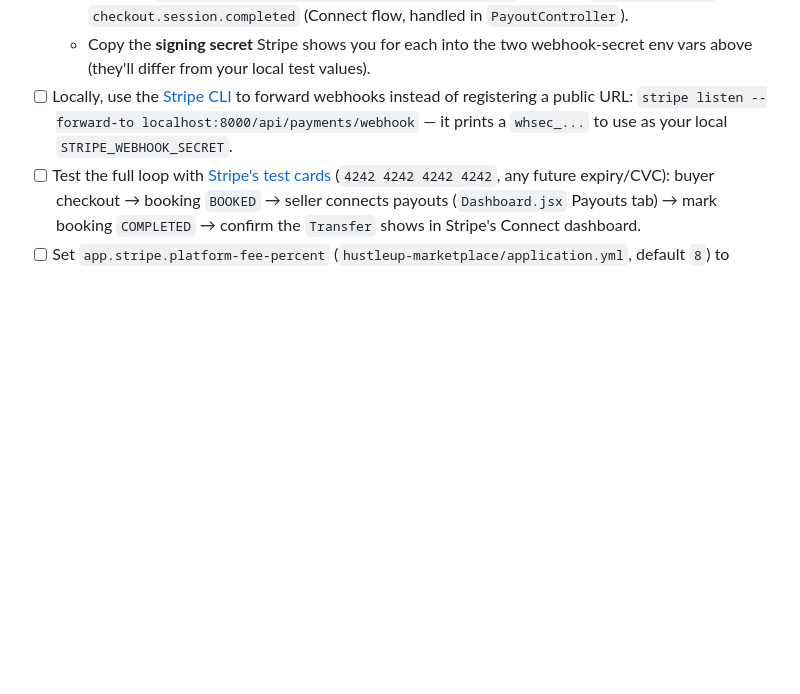
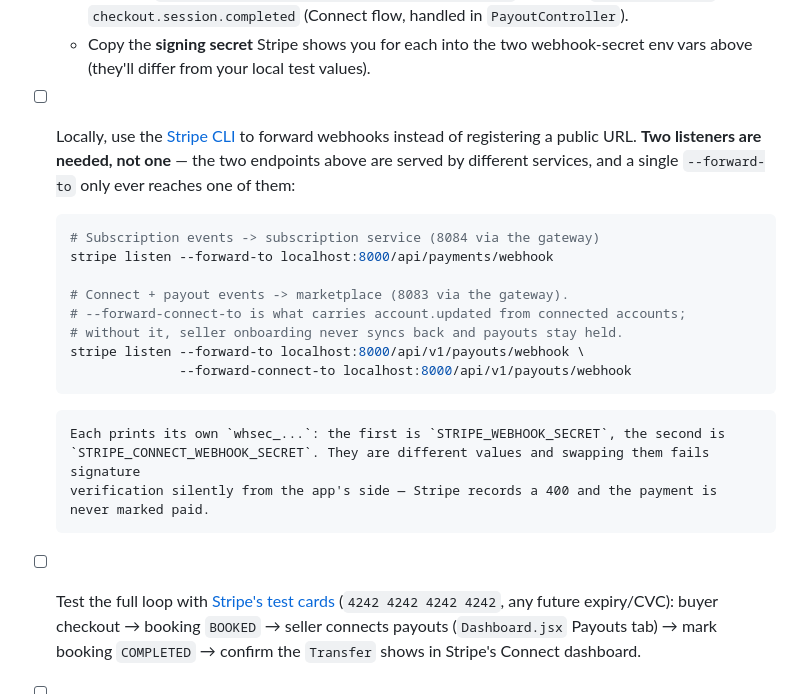
Before and after one commit to fariethedev/hustleup, a Markdown page: INTEGRATIONS.md, the part around the change. Drawn GitHub-style; blank space fills up the shorter version.

Commit message:
docs: local Stripe webhooks need two listeners, not one
The Connect flow and the subscription flow are served by different services —
/api/payments/webhook routes to subscription (8084), /api/v1/payouts/webhook to
marketplace (8083) — so a single `stripe listen --forward-to` only ever reaches
one of them. Following the old line left Connect events going nowhere, which
means account.updated never syncs a seller's onboarding back and their payouts
sit held with nothing in the log to say why.

Also documents --forward-connect-to, which is what carries events originating on
a connected account rather than on the platform, and spells out that the two
whsec values are distinct.

Co-Authored-By: Claude Opus 5 <noreply@anthropic.com>

````diff
--- a/INTEGRATIONS.md
+++ b/INTEGRATIONS.md
@@ -211,7 +211,24 @@ Stripe Connect payouts (`hustleup-marketplace/.../payments/`) and subscription c
   - Endpoint `https://yourdomain.com/api/payments/webhook` → events `checkout.session.completed` (subscription flow, handled in `StripeController`).
   - Endpoint `https://yourdomain.com/api/v1/payouts/webhook` → events `account.updated`, `checkout.session.completed` (Connect flow, handled in `PayoutController`).
   - Copy the **signing secret** Stripe shows you for each into the two webhook-secret env vars above (they'll differ from your local test values).
-- [ ] Locally, use the [Stripe CLI](https://stripe.com/docs/stripe-cli) to forward webhooks instead of registering a public URL: `stripe listen --forward-to localhost:8000/api/payments/webhook` — it prints a `whsec_...` to use as your local `STRIPE_WEBHOOK_SECRET`.
+- [ ] Locally, use the [Stripe CLI](https://stripe.com/docs/stripe-cli) to forward webhooks instead of
+      registering a public URL. **Two listeners are needed, not one** — the two endpoints above are served
+      by different services, and a single `--forward-to` only ever reaches one of them:
+
+    ```sh
+    # Subscription events -> subscription service (8084 via the gateway)
+    stripe listen --forward-to localhost:8000/api/payments/webhook
+
+    # Connect + payout events -> marketplace (8083 via the gateway).
+    # --forward-connect-to is what carries account.updated from connected accounts;
+    # without it, seller onboarding never syncs back and payouts stay held.
+    stripe listen --forward-to localhost:8000/api/v1/payouts/webhook \
+                  --forward-connect-to localhost:8000/api/v1/payouts/webhook
+    ```
+
+      Each prints its own `whsec_...`: the first is `STRIPE_WEBHOOK_SECRET`, the second is
+      `STRIPE_CONNECT_WEBHOOK_SECRET`. They are different values and swapping them fails signature
+      verification silently from the app's side — Stripe records a 400 and the payment is never marked paid.
 - [ ] Test the full loop with [Stripe's test cards](https://stripe.com/docs/testing) (`4242 4242 4242 4242`, any future expiry/CVC): buyer checkout → booking `BOOKED` → seller connects payouts (`Dashboard.jsx` Payouts tab) → mark booking `COMPLETED` → confirm the `Transfer` shows in Stripe's Connect dashboard.
 - [ ] Set `app.stripe.platform-fee-percent` (`hustleup-marketplace/application.yml`, default `8`) to whatever cut HustleUp actually takes.
 - [ ] Only once test mode is fully verified: swap in live keys (`sk_live_...`) and re-register the webhooks against the live endpoint. Stripe keeps test/live data completely separate, so nothing from testing carries over.
````
